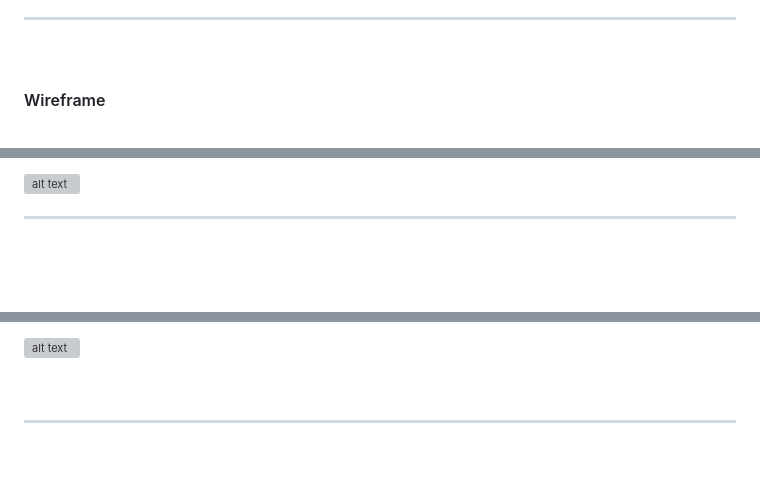
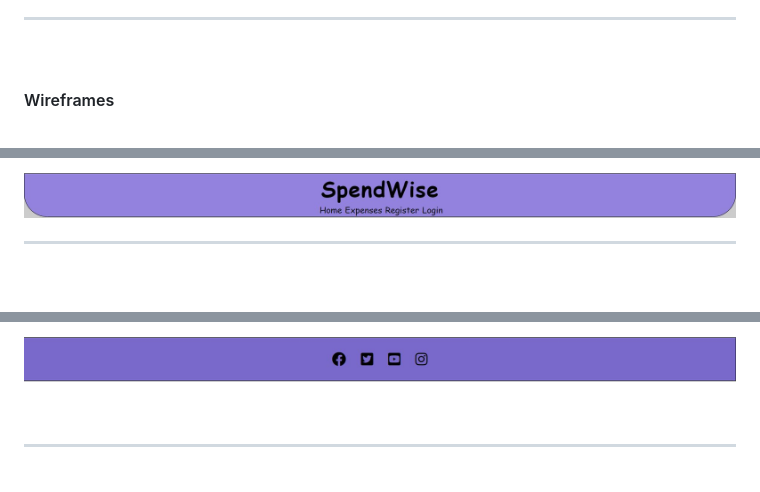
Before and after one commit to Code-Institute-Submissions/SpendWise, a Markdown page: README.md, 3 parts joined by grey strips. GitHub-like rendering; grey boxes are pictures that could not be loaded.

```diff
--- a/README.md
+++ b/README.md
@@ -61,7 +66,7 @@ The app is designed to have a natural flow, with the main focus on basic crud fu
 
 <br>
 
-#### Wireframe
+#### Wireframes
 
 <br>
 
@@ -182,5 +200,6 @@ The nav bar allows site users to signup/login/register and visit each page.
 
-![alt text](/static/css/images/nav.JPG)
+
+![alt text](static/images/nav.JPG)
 
 ---------
 
@@ -195,5 +215,6 @@ The footer provides site users with links to social media.
 
-![alt text](/static/css/images/footer.JPG)
+
+![alt text](static/images/footer.JPG)
 
 <br>
 
```
Also changed, not shown: other parts of README.md (+79 -24 lines), TESTING.md (+113 -28 lines), static/images/deletebug.JPG (added).
